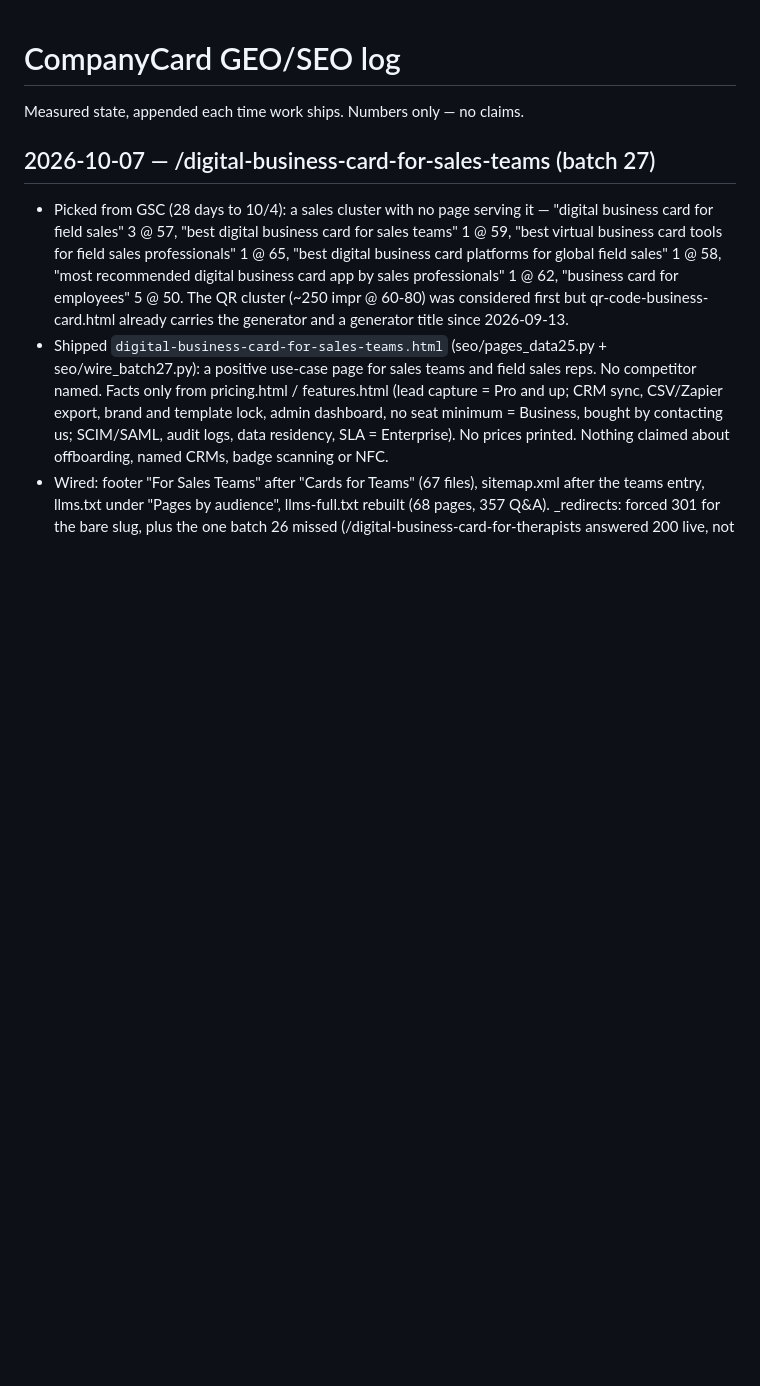
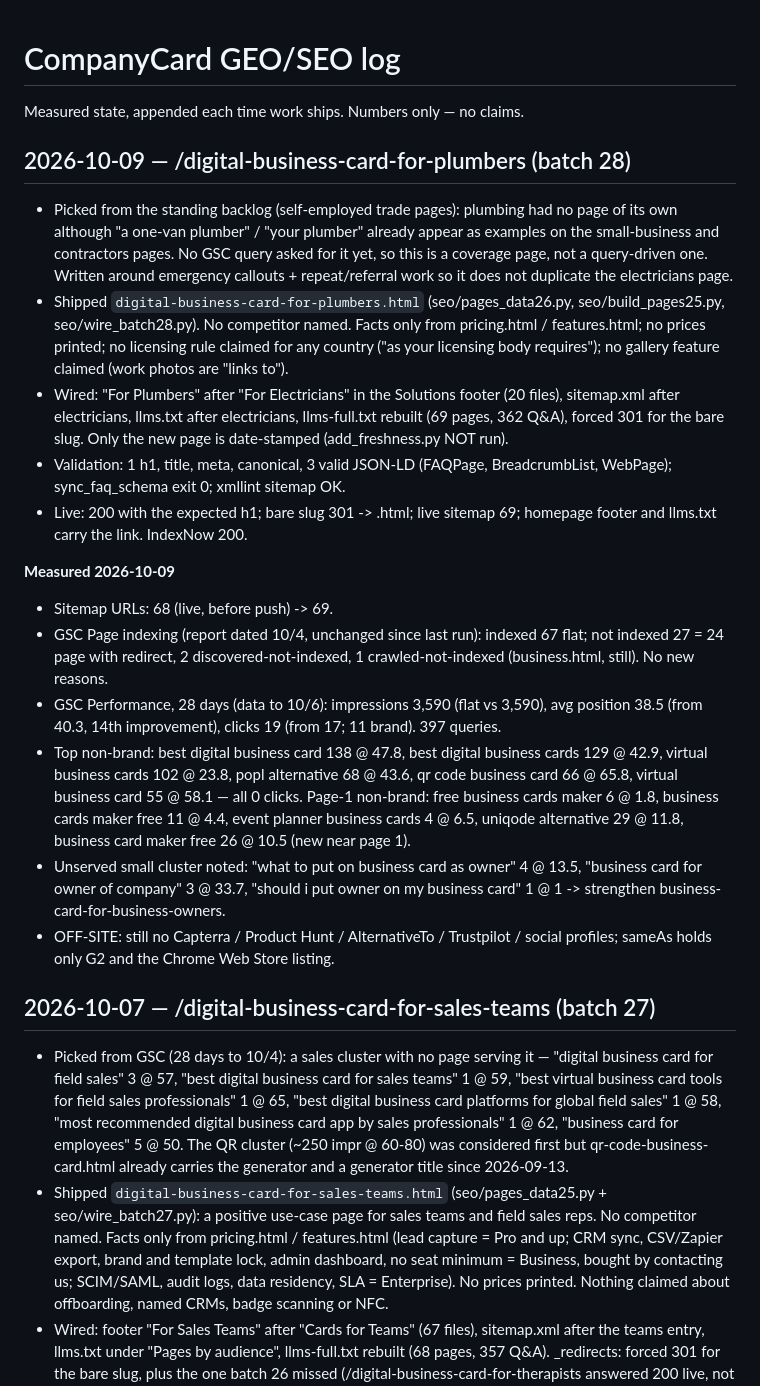
Before and after one commit to porshianboti-star/company-card, a Markdown page: growth/geo-log.md, the part around the change. GitHub-like rendering; blank space fills up the shorter version.

Commit message:
GEO log 2026-10-09: plumbers page + measurements
Co-Authored-By: Claude Opus 5.5 <noreply@anthropic.com>

```diff
--- a/growth/geo-log.md
+++ b/growth/geo-log.md
@@ -1,6 +1,48 @@
 # CompanyCard GEO/SEO log
 
 Measured state, appended each time work ships. Numbers only — no claims.
+
+## 2026-10-09 — /digital-business-card-for-plumbers (batch 28)
+
+- Picked from the standing backlog (self-employed trade pages): plumbing had no
+  page of its own although "a one-van plumber" / "your plumber" already appear
+  as examples on the small-business and contractors pages. No GSC query asked
+  for it yet, so this is a coverage page, not a query-driven one. Written around
+  emergency callouts + repeat/referral work so it does not duplicate the
+  electricians page.
+- Shipped `digital-business-card-for-plumbers.html` (seo/pages_data26.py,
+  seo/build_pages25.py, seo/wire_batch28.py). No competitor named. Facts only
+  from pricing.html / features.html; no prices printed; no licensing rule
+  claimed for any country ("as your licensing body requires"); no gallery
+  feature claimed (work photos are "links to").
+- Wired: "For Plumbers" after "For Electricians" in the Solutions footer (20
+  files), sitemap.xml after electricians, llms.txt after electricians,
+  llms-full.txt rebuilt (69 pages, 362 Q&A), forced 301 for the bare slug.
+  Only the new page is date-stamped (add_freshness.py NOT run).
+- Validation: 1 h1, title, meta, canonical, 3 valid JSON-LD (FAQPage,
+  BreadcrumbList, WebPage); sync_faq_schema exit 0; xmllint sitemap OK.
+- Live: 200 with the expected h1; bare slug 301 -> .html; live sitemap 69;
+  homepage footer and llms.txt carry the link. IndexNow 200.
+
+**Measured 2026-10-09**
+- Sitemap URLs: 68 (live, before push) -> 69.
+- GSC Page indexing (report dated 10/4, unchanged since last run): indexed 67
+  flat; not indexed 27 = 24 page with redirect, 2 discovered-not-indexed,
+  1 crawled-not-indexed (business.html, still). No new reasons.
+- GSC Performance, 28 days (data to 10/6): impressions 3,590 (flat vs 3,590),
+  avg position 38.5 (from 40.3, 14th improvement), clicks 19 (from 17; 11
+  brand). 397 queries.
+- Top non-brand: best digital business card 138 @ 47.8, best digital business
+  cards 129 @ 42.9, virtual business cards 102 @ 23.8, popl alternative 68 @
+  43.6, qr code business card 66 @ 65.8, virtual business card 55 @ 58.1 — all
+  0 clicks. Page-1 non-brand: free business cards maker 6 @ 1.8, business cards
+  maker free 11 @ 4.4, event planner business cards 4 @ 6.5, uniqode
+  alternative 29 @ 11.8, business card maker free 26 @ 10.5 (new near page 1).
+- Unserved small cluster noted: "what to put on business card as owner" 4 @
+  13.5, "business card for owner of company" 3 @ 33.7, "should i put owner on
+  my business card" 1 @ 1 -> strengthen business-card-for-business-owners.
+- OFF-SITE: still no Capterra / Product Hunt / AlternativeTo / Trustpilot /
+  social profiles; sameAs holds only G2 and the Chrome Web Store listing.
 
 ## 2026-10-07 — /digital-business-card-for-sales-teams (batch 27)
 
```
